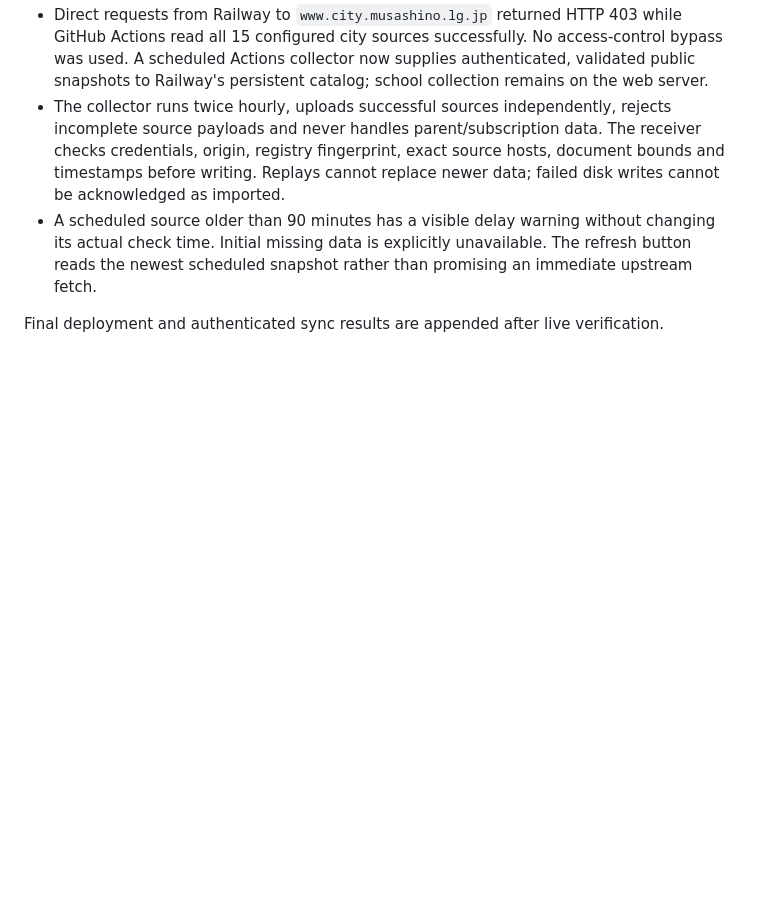
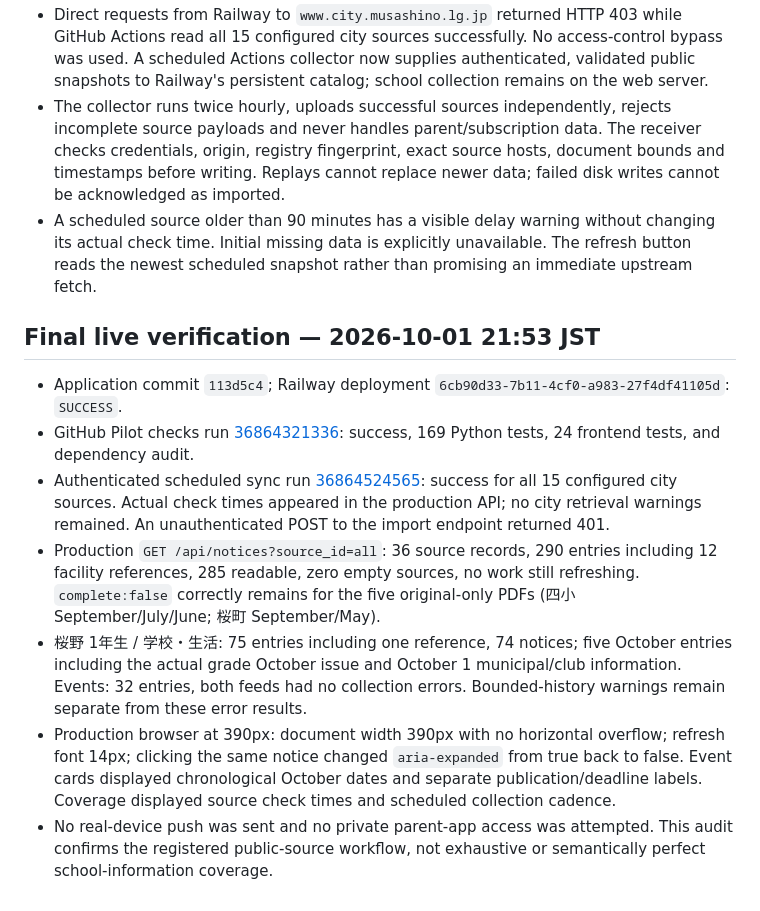
Before and after one commit to neuropilot00/otayori-desk, a Markdown page: docs/COLLECTION_FIX_AUDIT.md, the part around the change. GitHub-like rendering; blank space fills up the shorter version.

Commit message:
Record production collection and authenticated sync verification

```diff
--- a/docs/COLLECTION_FIX_AUDIT.md
+++ b/docs/COLLECTION_FIX_AUDIT.md
@@ -54,4 +54,12 @@ Local 390px browser: October grade notice and October 1 city/club notices visibl
 - The collector runs twice hourly, uploads successful sources independently, rejects incomplete source payloads and never handles parent/subscription data. The receiver checks credentials, origin, registry fingerprint, exact source hosts, document bounds and timestamps before writing. Replays cannot replace newer data; failed disk writes cannot be acknowledged as imported.
 - A scheduled source older than 90 minutes has a visible delay warning without changing its actual check time. Initial missing data is explicitly unavailable. The refresh button reads the newest scheduled snapshot rather than promising an immediate upstream fetch.
 
-Final deployment and authenticated sync results are appended after live verification.
+## Final live verification — 2026-10-01 21:53 JST
+
+- Application commit `113d5c4`; Railway deployment `6cb90d33-7b11-4cf0-a983-27f4df41105d`: `SUCCESS`.
+- GitHub Pilot checks run [36864321336](https://github.com/neuropilot00/otayori-desk/actions/runs/36864321336): success, 169 Python tests, 24 frontend tests, and dependency audit.
+- Authenticated scheduled sync run [36864524565](https://github.com/neuropilot00/otayori-desk/actions/runs/36864524565): success for all 15 configured city sources. Actual check times appeared in the production API; no city retrieval warnings remained. An unauthenticated POST to the import endpoint returned 401.
+- Production `GET /api/notices?source_id=all`: 36 source records, 290 entries including 12 facility references, 285 readable, zero empty sources, no work still refreshing. `complete:false` correctly remains for the five original-only PDFs (四小 September/July/June; 桜町 September/May).
+- 桜野 1年生 / 学校・生活: 75 entries including one reference, 74 notices; five October entries including the actual grade October issue and October 1 municipal/club information. Events: 32 entries, both feeds had no collection errors. Bounded-history warnings remain separate from these error results.
+- Production browser at 390px: document width 390px with no horizontal overflow; refresh font 14px; clicking the same notice changed `aria-expanded` from true back to false. Event cards displayed chronological October dates and separate publication/deadline labels. Coverage displayed source check times and scheduled collection cadence.
+- No real-device push was sent and no private parent-app access was attempted. This audit confirms the registered public-source workflow, not exhaustive or semantically perfect school-information coverage.
```
